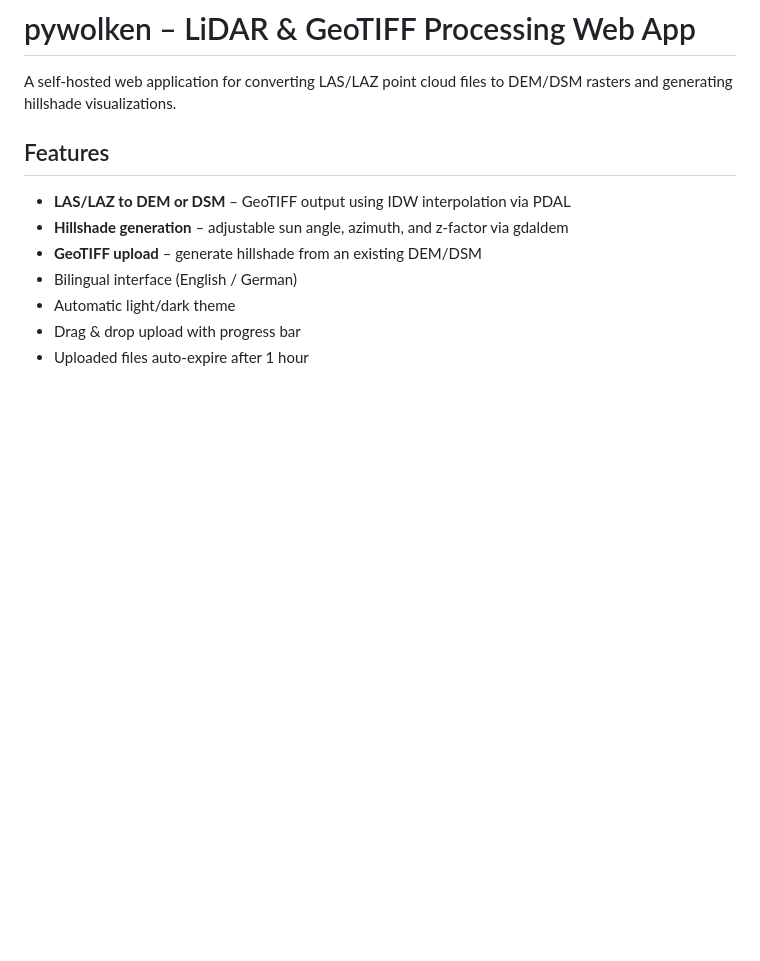
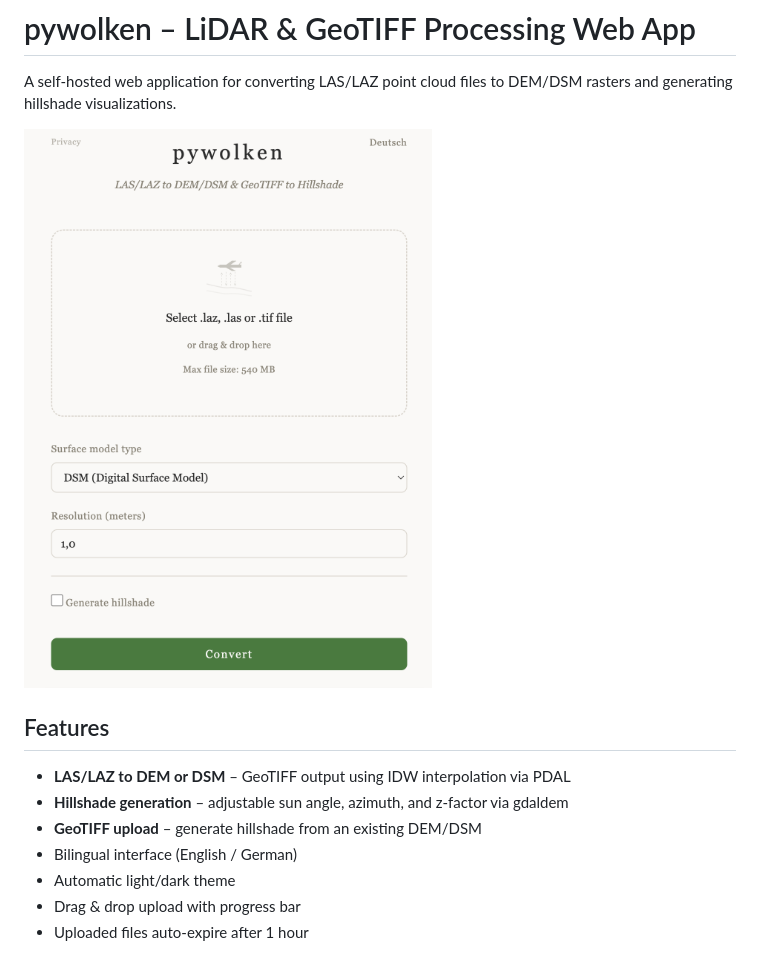
Before and after one commit to jonash54/pywolken-webseite, a Markdown page: README.md, the part around the change. GitHub-like rendering; pictures changed too: screenshot.png (added); blank space fills up the shorter version.

Commit message:
Add screenshot to README

```diff
--- a/README.md
+++ b/README.md
@@ -1,6 +1,8 @@
 # pywolken – LiDAR & GeoTIFF Processing Web App
 
 A self-hosted web application for converting LAS/LAZ point cloud files to DEM/DSM rasters and generating hillshade visualizations.
+
+![Screenshot](screenshot.png)
 
 ## Features
 
```
